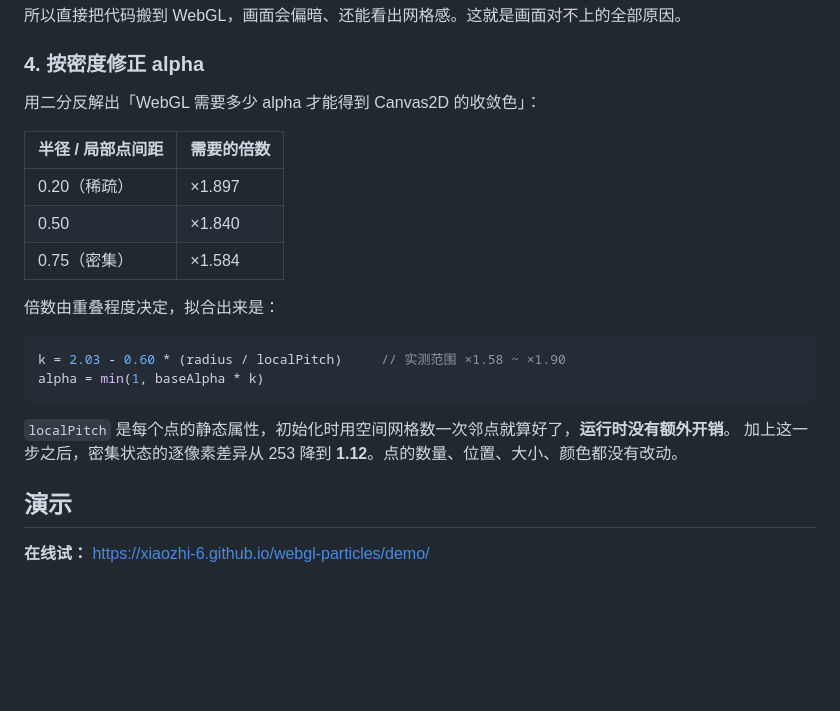
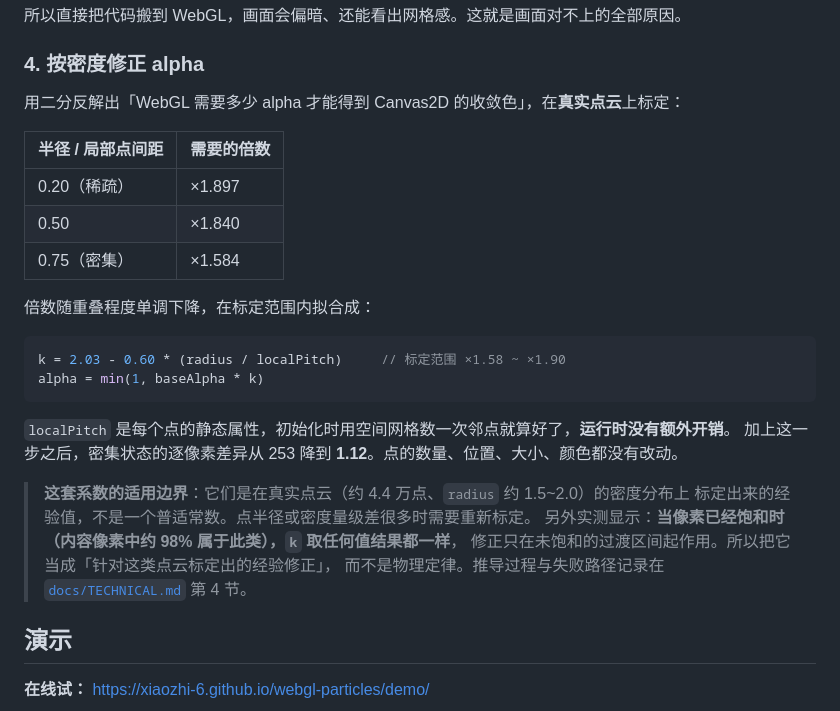
Before and after one commit to xiaozhi-6/webgl-particles, a Markdown page: README.md, the part around the change. Rendered like a GitHub page; blank space fills up the shorter version.

Commit message:
Docs: scope the empirical k coefficients, note saturation makes k inactive

````diff
--- a/README.md
+++ b/README.md
@@ -131,7 +131,7 @@ alpha ≈ 0.34 就已经被推到满色。WebGL 是逐片元累加的，要 alph
 
 ### 4. 按密度修正 alpha
 
-用二分反解出「WebGL 需要多少 alpha 才能得到 Canvas2D 的收敛色」：
+用二分反解出「WebGL 需要多少 alpha 才能得到 Canvas2D 的收敛色」，在**真实点云**上标定：
 
 | 半径 / 局部点间距 | 需要的倍数 |
 |---|---|
@@ -139,15 +139,21 @@ alpha ≈ 0.34 就已经被推到满色。WebGL 是逐片元累加的，要 alph
 | 0.50 | ×1.840 |
 | 0.75（密集） | ×1.584 |
 
-倍数由重叠程度决定，拟合出来是：
+倍数随重叠程度单调下降，在标定范围内拟合成：
 
 ```js
-k = 2.03 - 0.60 * (radius / localPitch)     // 实测范围 ×1.58 ~ ×1.90
+k = 2.03 - 0.60 * (radius / localPitch)     // 标定范围 ×1.58 ~ ×1.90
 alpha = min(1, baseAlpha * k)
 ```
 
 `localPitch` 是每个点的静态属性，初始化时用空间网格数一次邻点就算好了，**运行时没有额外开销**。
 加上这一步之后，密集状态的逐像素差异从 253 降到 **1.12**。点的数量、位置、大小、颜色都没有改动。
+
+> **这套系数的适用边界**：它们是在真实点云（约 4.4 万点、`radius` 约 1.5~2.0）的密度分布上
+> 标定出来的经验值，不是一个普适常数。点半径或密度量级差很多时需要重新标定。
+> 另外实测显示：**当像素已经饱和时（内容像素中约 98% 属于此类），`k` 取任何值结果都一样**，
+> 修正只在未饱和的过渡区间起作用。所以把它当成「针对这类点云标定出的经验修正」，
+> 而不是物理定律。推导过程与失败路径记录在 [`docs/TECHNICAL.md`](docs/TECHNICAL.md) 第 4 节。
 
 ## 演示
 
````
